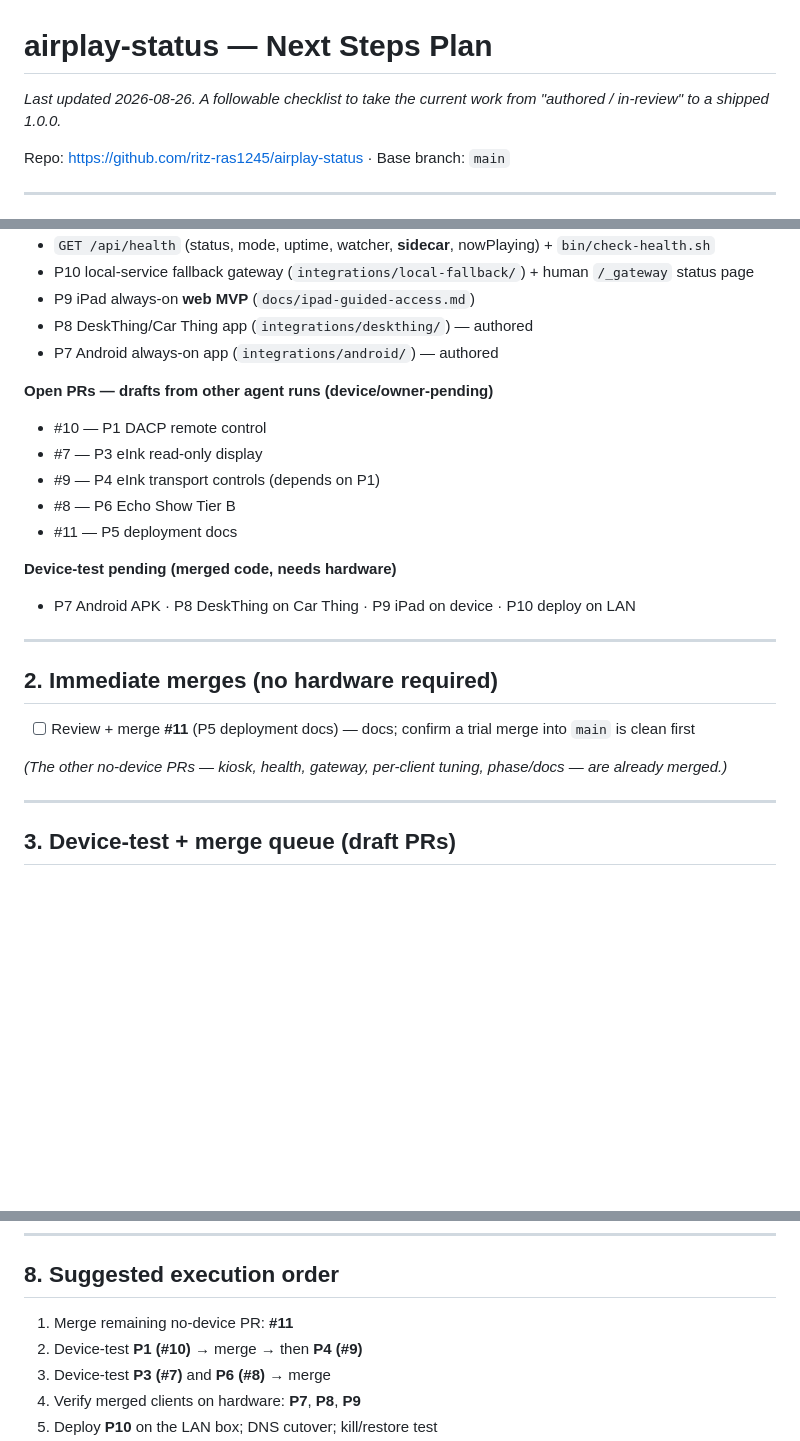
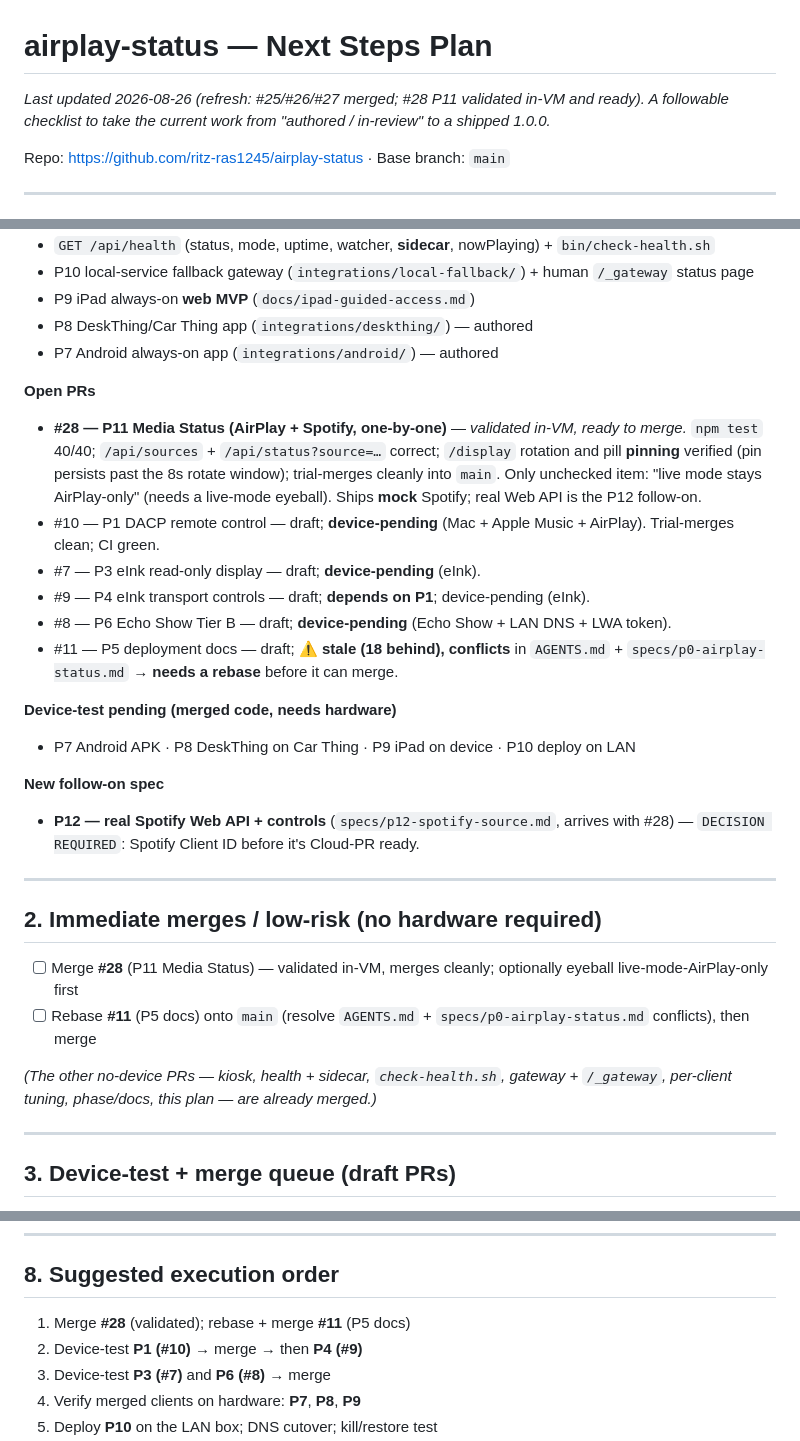
Before and after one commit to ritz-ras1245/airplay-status, a Markdown page: docs/next-steps.md, 3 parts joined by grey strips. GitHub-like rendering; blank space fills up the shorter version.

Commit message:
docs: refresh next-steps context (P11 #28 validated/ready; #11 needs rebase; P12 spec)
Co-authored-by: ritz-ras1245 <ritz-ras1245@users.noreply.github.com>

```diff
--- a/docs/next-steps.md
+++ b/docs/next-steps.md
@@ -1,6 +1,6 @@
 # airplay-status — Next Steps Plan
 
-_Last updated 2026-08-26. A followable checklist to take the current work from "authored / in-review" to a shipped 1.0.0._
+_Last updated 2026-08-26 (refresh: #25/#26/#27 merged; #28 P11 validated in-VM and ready). A followable checklist to take the current work from "authored / in-review" to a shipped 1.0.0._
 
 Repo: https://github.com/ritz-ras1245/airplay-status · Base branch: `main`
 
@@ -19,25 +19,31 @@ Repo: https://github.com/ritz-ras1245/airplay-status · Base branch: `main`
 - P8 DeskThing/Car Thing app (`integrations/deskthing/`) — authored
 - P7 Android always-on app (`integrations/android/`) — authored
 
-**Open PRs — drafts from other agent runs (device/owner-pending)**
+**Open PRs**
 
-- #10 — P1 DACP remote control
-- #7 — P3 eInk read-only display
-- #9 — P4 eInk transport controls (depends on P1)
-- #8 — P6 Echo Show Tier B
-- #11 — P5 deployment docs
+- **#28 — P11 Media Status (AirPlay + Spotify, one-by-one)** — _validated in-VM, ready to merge._ `npm test` 40/40; `/api/sources` + `/api/status?source=…` correct; `/display` rotation and pill **pinning** verified (pin persists past the 8s rotate window); trial-merges cleanly into `main`. Only unchecked item: "live mode stays AirPlay-only" (needs a live-mode eyeball). Ships **mock** Spotify; real Web API is the P12 follow-on.
+- #10 — P1 DACP remote control — draft; **device-pending** (Mac + Apple Music + AirPlay). Trial-merges clean; CI green.
+- #7 — P3 eInk read-only display — draft; **device-pending** (eInk).
+- #9 — P4 eInk transport controls — draft; **depends on P1**; device-pending (eInk).
+- #8 — P6 Echo Show Tier B — draft; **device-pending** (Echo Show + LAN DNS + LWA token).
+- #11 — P5 deployment docs — draft; ⚠️ **stale (18 behind), conflicts** in `AGENTS.md` + `specs/p0-airplay-status.md` → **needs a rebase** before it can merge.
 
 **Device-test pending (merged code, needs hardware)**
 
 - P7 Android APK · P8 DeskThing on Car Thing · P9 iPad on device · P10 deploy on LAN
 
+**New follow-on spec**
+
+- **P12 — real Spotify Web API + controls** (`specs/p12-spotify-source.md`, arrives with #28) — `DECISION REQUIRED`: Spotify Client ID before it's Cloud-PR ready.
+
 ---
 
-## 2. Immediate merges (no hardware required)
+## 2. Immediate merges / low-risk (no hardware required)
 
-- [ ] Review + merge **#11** (P5 deployment docs) — docs; confirm a trial merge into `main` is clean first
+- [ ] Merge **#28** (P11 Media Status) — validated in-VM, merges cleanly; optionally eyeball live-mode-AirPlay-only first
+- [ ] Rebase **#11** (P5 docs) onto `main` (resolve `AGENTS.md` + `specs/p0-airplay-status.md` conflicts), then merge
 
-_(The other no-device PRs — kiosk, health, gateway, per-client tuning, phase/docs — are already merged.)_
+_(The other no-device PRs — kiosk, health + sidecar, `check-health.sh`, gateway + `/_gateway`, per-client tuning, phase/docs, this plan — are already merged.)_
 
 ---
 
@@ -155,7 +161,7 @@ These are on `main` but were authored without a device build in CI.
 
 ## 8. Suggested execution order
 
-1. Merge remaining no-device PR: **#11**
+1. Merge **#28** (validated); rebase + merge **#11** (P5 docs)
 2. Device-test **P1 (#10)** → merge → then **P4 (#9)**
 3. Device-test **P3 (#7)** and **P6 (#8)** → merge
 4. Verify merged clients on hardware: **P7**, **P8**, **P9**
```
